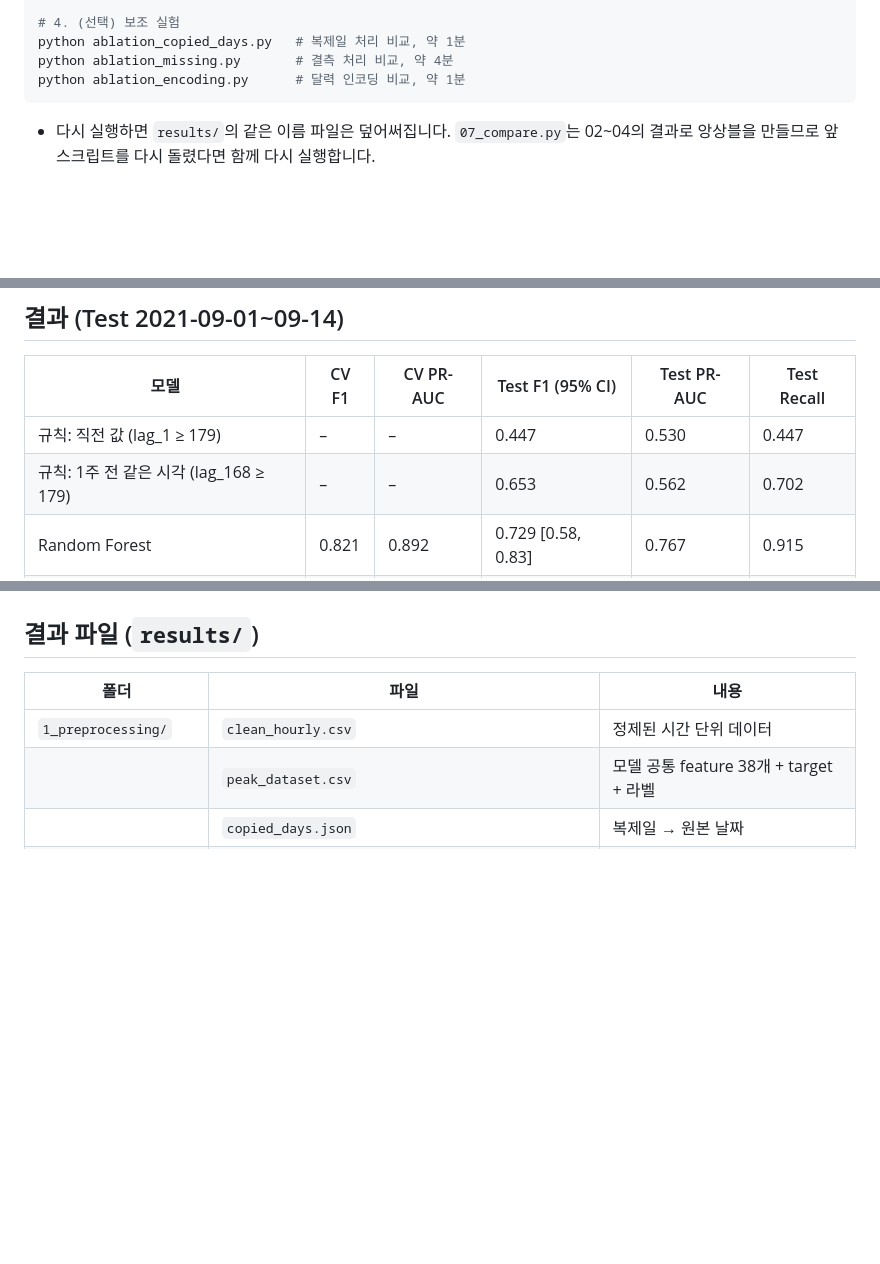
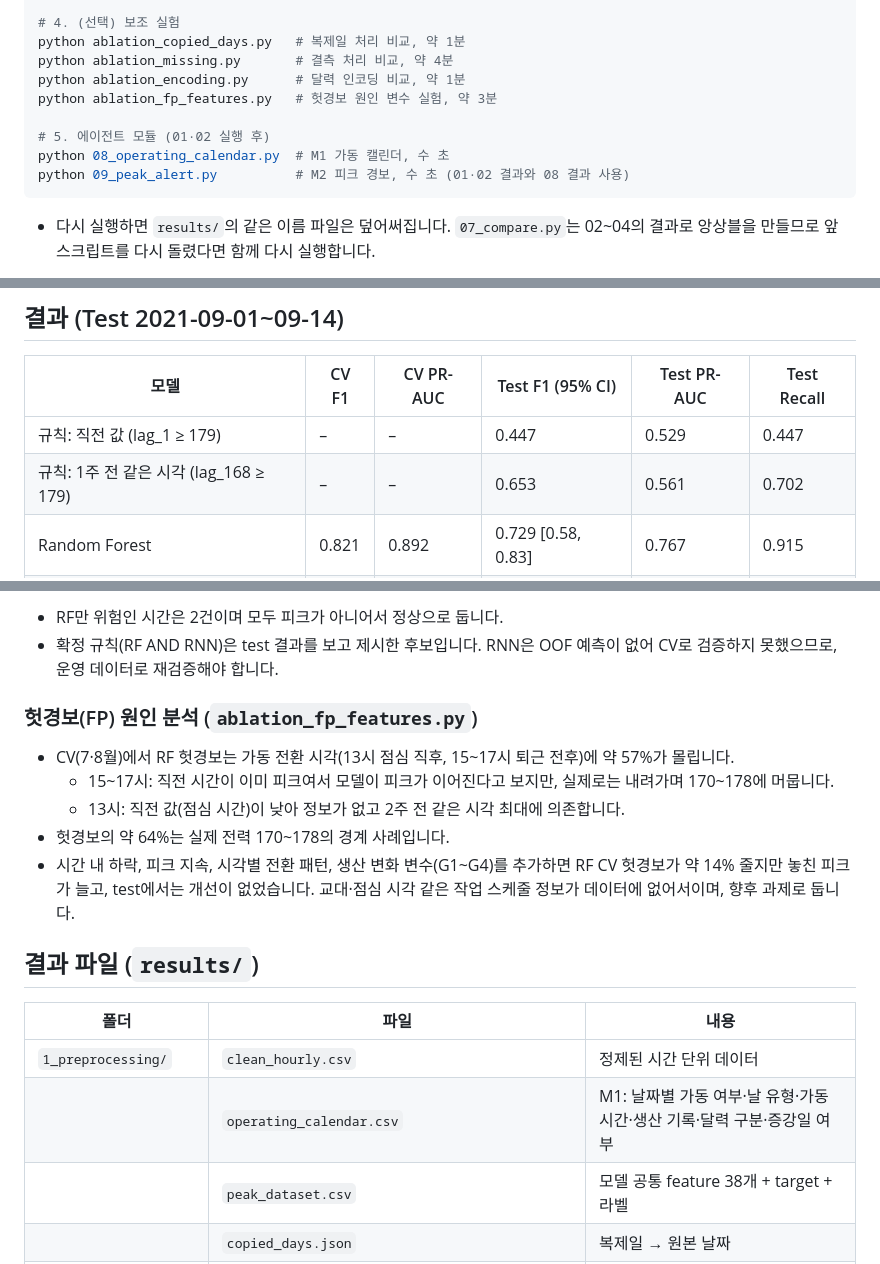
Before and after one commit to SeoHyun1024/kamp-resource-optimization-benchmark, a Markdown page: README.md, 3 parts joined by grey strips. GitHub-like rendering; blank space fills up the shorter version.

Commit message:
test pr auc 수정

````diff
--- a/README.md
+++ b/README.md
@@ -56,6 +59,11 @@ python 07_compare.py                                  # → results/3_comparison
 python ablation_copied_days.py   # 복제일 처리 비교, 약 1분
 python ablation_missing.py       # 결측 처리 비교, 약 4분
 python ablation_encoding.py      # 달력 인코딩 비교, 약 1분
+python ablation_fp_features.py   # 헛경보 원인 변수 실험, 약 3분
+
+# 5. 에이전트 모듈 (01·02 실행 후)
+python 08_operating_calendar.py  # M1 가동 캘린더, 수 초
+python 09_peak_alert.py          # M2 피크 경보, 수 초 (01·02 결과와 08 결과 사용)
 ```
 
 - 다시 실행하면 `results/`의 같은 이름 파일은 덮어써집니다. `07_compare.py`는 02~04의 결과로 앙상블을 만들므로 앞 스크립트를 다시 돌렸다면 함께 다시 실행합니다.
@@ -130,8 +138,8 @@ python ablation_encoding.py      # 달력 인코딩 비교, 약 1분
 
 | 모델 | CV F1 | CV PR-AUC | Test F1 (95% CI) | Test PR-AUC | Test Recall |
 |---|---|---|---|---|---|
-| 규칙: 직전 값 (lag_1 ≥ 179) | – | – | 0.447 | 0.530 | 0.447 |
-| 규칙: 1주 전 같은 시각 (lag_168 ≥ 179) | – | – | 0.653 | 0.562 | 0.702 |
+| 규칙: 직전 값 (lag_1 ≥ 179) | – | – | 0.447 | 0.529 | 0.447 |
+| 규칙: 1주 전 같은 시각 (lag_168 ≥ 179) | – | – | 0.653 | 0.561 | 0.702 |
 | Random Forest | 0.821 | 0.892 | 0.729 [0.58, 0.83] | 0.767 | 0.915 |
 | XGBoost | 0.821 | 0.895 | 0.697 [0.57, 0.79] | 0.723 | 0.809 |
 | CatBoost | 0.827 | 0.905 | 0.679 [0.54, 0.78] | 0.738 | 0.809 |
@@ -180,8 +235,20 @@ python ablation_encoding.py      # 달력 인코딩 비교, 약 1분
+- RF만 위험인 시간은 2건이며 모두 피크가 아니어서 정상으로 둡니다.
+- 확정 규칙(RF AND RNN)은 test 결과를 보고 제시한 후보입니다. RNN은 OOF 예측이 없어 CV로 검증하지 못했으므로, 운영 데이터로 재검증해야 합니다.
+
+### 헛경보(FP) 원인 분석 (`ablation_fp_features.py`)
+
+- CV(7·8월)에서 RF 헛경보는 가동 전환 시각(13시 점심 직후, 15~17시 퇴근 전후)에 약 57%가 몰립니다.
+  - 15~17시: 직전 시간이 이미 피크여서 모델이 피크가 이어진다고 보지만, 실제로는 내려가며 170~178에 머뭅니다.
+  - 13시: 직전 값(점심 시간)이 낮아 정보가 없고 2주 전 같은 시각 최대에 의존합니다.
+- 헛경보의 약 64%는 실제 전력 170~178의 경계 사례입니다.
+- 시간 내 하락, 피크 지속, 시각별 전환 패턴, 생산 변화 변수(G1~G4)를 추가하면 RF CV 헛경보가 약 14% 줄지만 놓친 피크가 늘고, test에서는 개선이 없었습니다. 교대·점심 시각 같은 작업 스케줄 정보가 데이터에 없어서이며, 향후 과제로 둡니다.
+
 ## 결과 파일 (`results/`)
 
 | 폴더 | 파일 | 내용 |
 |---|---|---|
 | `1_preprocessing/` | `clean_hourly.csv` | 정제된 시간 단위 데이터 |
+| | `operating_calendar.csv` | M1: 날짜별 가동 여부·날 유형·가동 시간·생산 기록·달력 구분·증강일 여부 |
 | | `peak_dataset.csv` | 모델 공통 feature 38개 + target + 라벨 |
 | | `copied_days.json` | 복제일 → 원본 날짜 |
 | | `preprocessing_report.txt` | 전처리 진단 로그 |
````
Also changed, not shown: other parts of README.md (+59 -1 lines).
